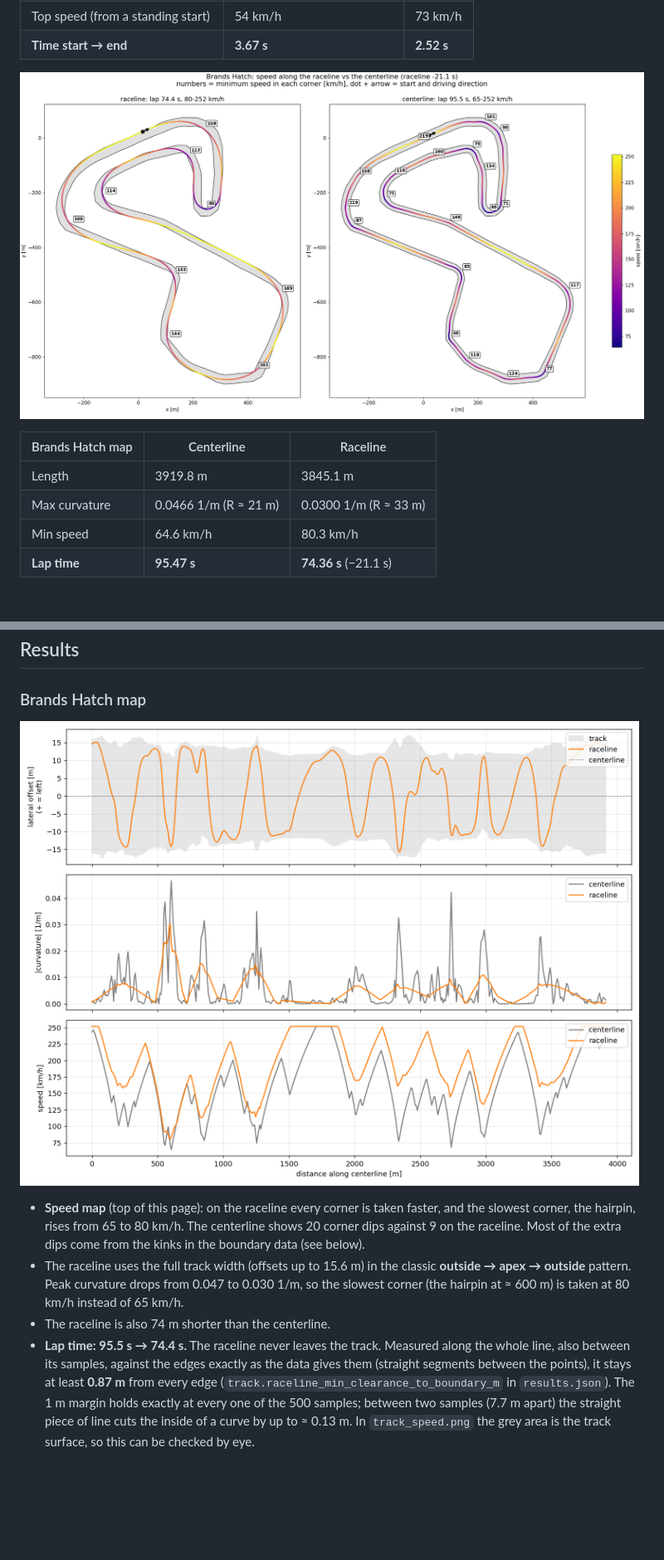
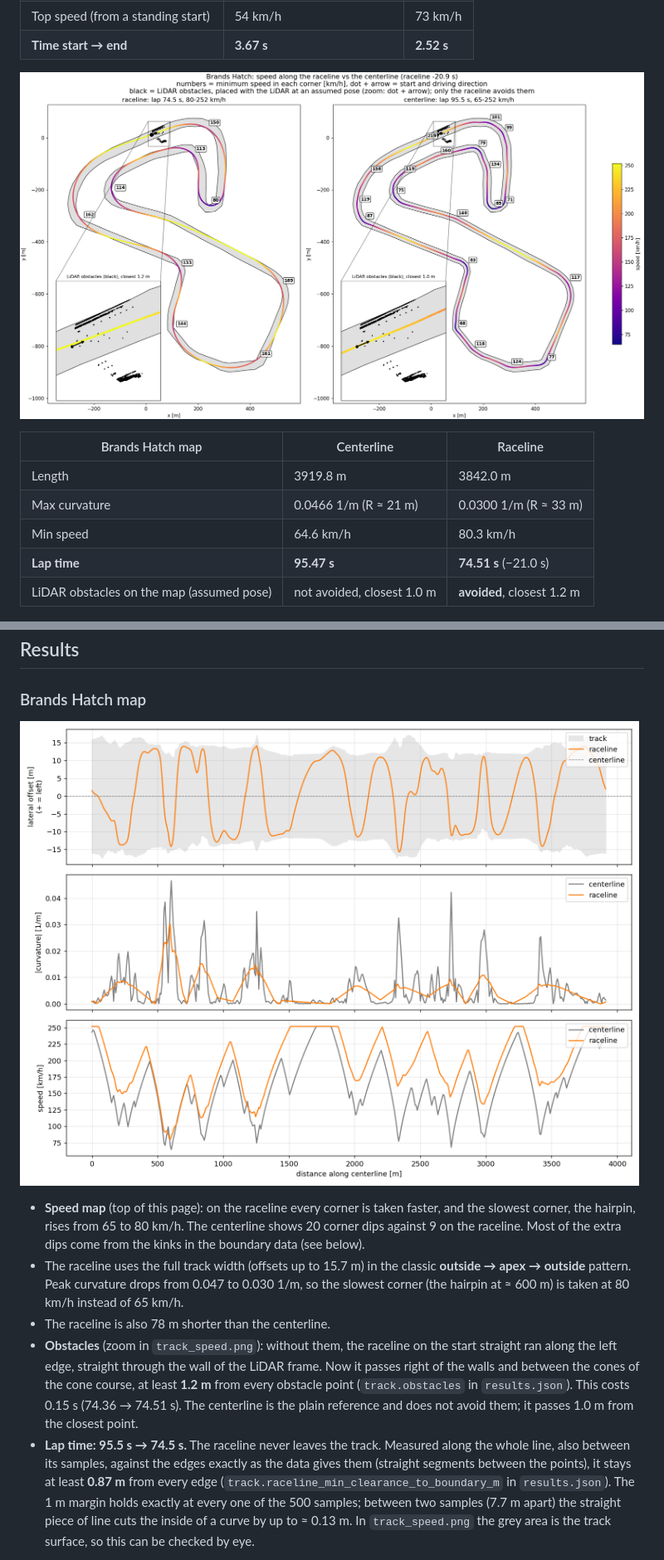
Before and after one commit to pinhas019/bgr-racing-autonomous-task, a Markdown page: README.md, 2 parts joined by grey strips. Shown at 83% size. Rendered like a GitHub page; pictures changed too: output/track_profiles.png, output/track_speed.png; blank space fills up the shorter version.

```diff
--- a/README.md
+++ b/README.md
@@ -32,10 +34,11 @@ A final report node writes plots, tables and a summary for everything.
 
 | Brands Hatch map | Centerline | Raceline |
 |---|---|---|
-| Length | 3919.8 m | 3845.1 m |
+| Length | 3919.8 m | 3842.0 m |
 | Max curvature | 0.0466 1/m (R ≈ 21 m) | 0.0300 1/m (R ≈ 33 m) |
 | Min speed | 64.6 km/h | 80.3 km/h |
-| **Lap time** | **95.47 s** | **74.36 s** (−21.1 s) |
+| **Lap time** | **95.47 s** | **74.51 s** (−21.0 s) |
+| LiDAR obstacles on the map (assumed pose) | not avoided, closest 1.0 m | **avoided**, closest 1.2 m |
 
 ![lidar](output/lidar_bev.png)
 
@@ -321,10 +348,14 @@ into a 160 × 1200 panorama in the sensor's own pixel layout. The horizon runs c
 
 - **Speed map** (top of this page): on the raceline every corner is taken faster, and the slowest corner, the hairpin, rises from
   65 to 80 km/h. The centerline shows 20 corner dips against 9 on the raceline. Most of the extra dips come from the kinks in the boundary data (see below).
-- The raceline uses the full track width (offsets up to 15.6 m) in the classic **outside → apex → outside** pattern.
+- The raceline uses the full track width (offsets up to 15.7 m) in the classic **outside → apex → outside** pattern.
   Peak curvature drops from 0.047 to 0.030 1/m, so the slowest corner (the hairpin at ≈ 600 m) is taken at 80 km/h instead of 65 km/h.
-- The raceline is also 74 m shorter than the centerline.
-- **Lap time: 95.5 s → 74.4 s.** The raceline never leaves the track. Measured along the whole line, also between its
+- The raceline is also 78 m shorter than the centerline.
+- **Obstacles** (zoom in `track_speed.png`): without them, the raceline on the start straight ran along the left edge, straight
+  through the wall of the LiDAR frame. Now it passes right of the walls and between the cones of the cone course, at least
+  **1.2 m** from every obstacle point (`track.obstacles` in `results.json`). This costs 0.15 s (74.36 → 74.51 s). The centerline
+  is the plain reference and does not avoid them; it passes 1.0 m from the closest point.
+- **Lap time: 95.5 s → 74.5 s.** The raceline never leaves the track. Measured along the whole line, also between its
   samples, against the edges exactly as the data gives them (straight segments between the points), it stays at least
   **0.87 m** from every edge (`track.raceline_min_clearance_to_boundary_m` in `results.json`). The 1 m margin holds exactly at
   every one of the 500 samples; between two samples (7.7 m apart) the straight piece of line cuts the inside of a curve by up
```
Also changed, not shown: other parts of README.md (+31 -3 lines), 10 other files.
